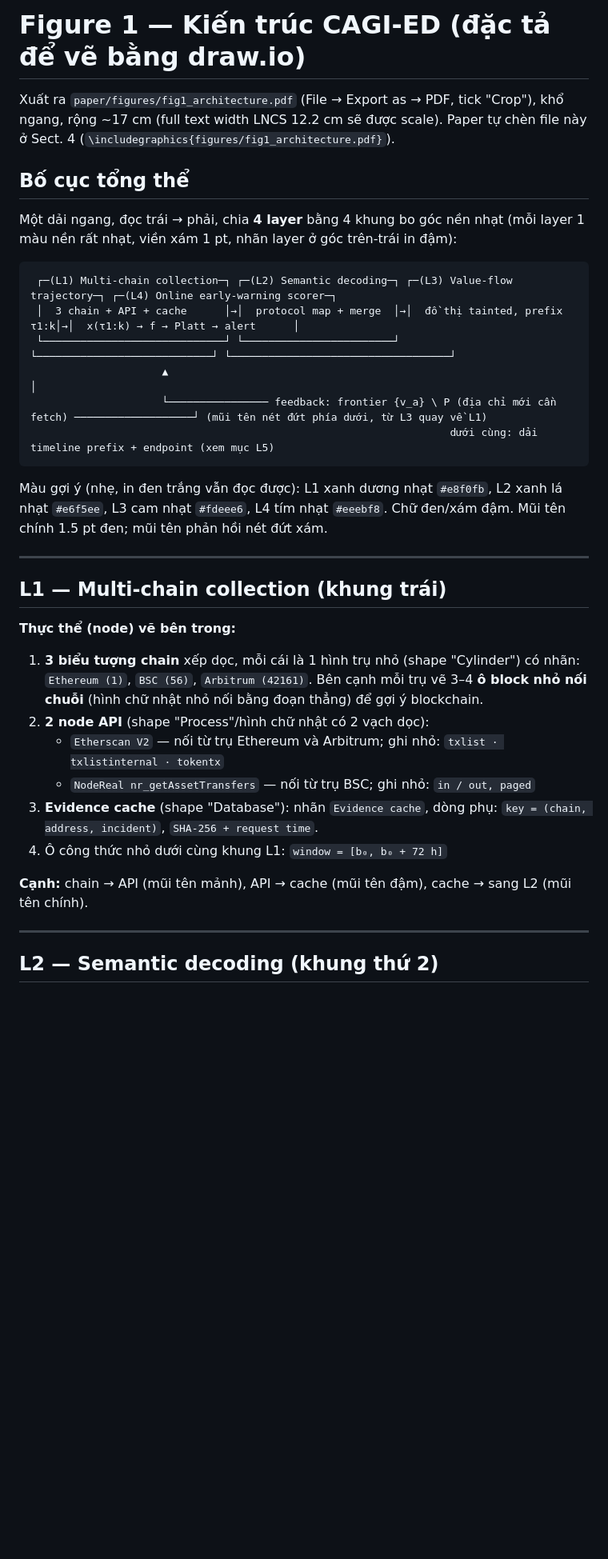
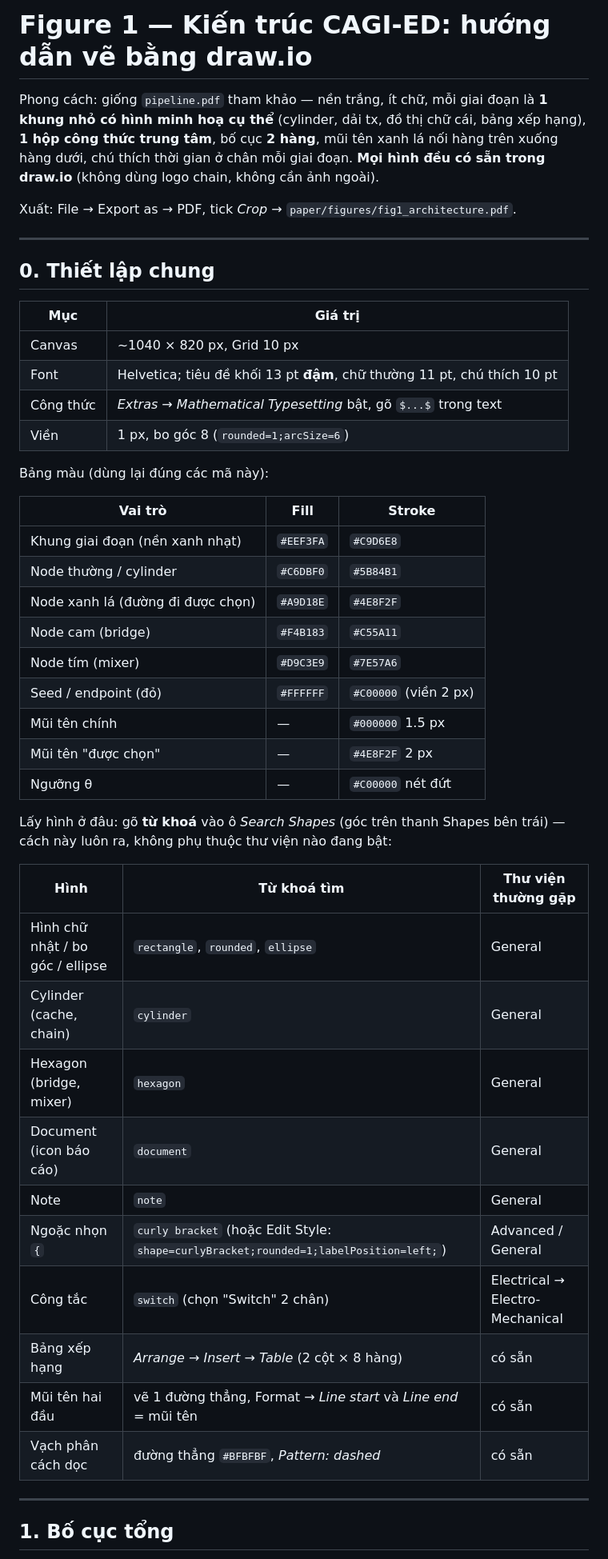
Before and after one commit to Hpgbao2204/CAGI, a Markdown page: paper/figures/fig1_architecture_spec.md, the part around one of its changes. Shown at 80% size. Rendered like a GitHub page; blank space fills up the shorter version.

````diff
--- a/paper/figures/fig1_architecture_spec.md
+++ b/paper/figures/fig1_architecture_spec.md
@@ -1,51 +1,55 @@
-# Figure 1 — Kiến trúc CAGI-ED (đặc tả để vẽ bằng draw.io)
+# Figure 1 — Kiến trúc CAGI-ED: hướng dẫn vẽ bằng draw.io
 
-Xuất ra `paper/figures/fig1_architecture.pdf` (File → Export as → PDF, tick
-"Crop"), khổ ngang, rộng ~17 cm (full text width LNCS 12.2 cm sẽ được scale).
-Paper tự chèn file này ở Sect. 4 (`\includegraphics{figures/fig1_architecture.pdf}`).
+Phong cách: giống `pipeline.pdf` tham khảo — nền trắng, ít chữ, mỗi giai đoạn
+là **1 khung nhỏ có hình minh hoạ cụ thể** (cylinder, dải tx, đồ thị chữ cái,
+bảng xếp hạng), **1 hộp công thức trung tâm**, bố cục **2 hàng**, mũi tên xanh
+lá nối hàng trên xuống hàng dưới, chú thích thời gian ở chân mỗi giai đoạn.
+**Mọi hình đều có sẵn trong draw.io** (không dùng logo chain, không cần ảnh ngoài).
 
-## Bố cục tổng thể
-
-Một dải ngang, đọc trái → phải, chia **4 layer** bằng 4 khung bo góc nền nhạt
-(mỗi layer 1 màu nền rất nhạt, viền xám 1 pt, nhãn layer ở góc trên-trái in
-đậm):
-
-```
- ┌─(L1) Multi-chain collection─┐ ┌─(L2) Semantic decoding─┐ ┌─(L3) Value-flow trajectory─┐ ┌─(L4) Online early-warning scorer─┐
- │  3 chain + API + cache      │→│  protocol map + merge  │→│  đồ thị tainted, prefix τ1:k│→│  x(τ1:k) → f → Platt → alert      │
- └─────────────────────────────┘ └────────────────────────┘ └────────────────────────────┘ └───────────────────────────────────┘
-                     ▲                                                                                         │
-                     └──────────────── feedback: frontier {v_a} \ P (địa chỉ mới cần fetch) ───────────────────┘ (mũi tên nét đứt phía dưới, từ L3 quay về L1)
-                                                                   dưới cùng: dải timeline prefix + endpoint (xem mục L5)
-```
-
-Màu gợi ý (nhẹ, in đen trắng vẫn đọc được): L1 xanh dương nhạt `#e8f0fb`,
-L2 xanh lá nhạt `#e6f5ee`, L3 cam nhạt `#fdeee6`, L4 tím nhạt `#eeebf8`. Chữ
-đen/xám đậm. Mũi tên chính 1.5 pt đen; mũi tên phản hồi nét đứt xám.
+Xuất: File → Export as → PDF, tick *Crop* → `paper/figures/fig1_architecture.pdf`.
 
 ---
 
-## L1 — Multi-chain collection (khung trái)
+## 0. Thiết lập chung
 
-**Thực thể (node) vẽ bên trong:**
+| Mục | Giá trị |
+|---|---|
+| Canvas | ~1040 × 820 px, Grid 10 px |
+| Font | Helvetica; tiêu đề khối 13 pt **đậm**, chữ thường 11 pt, chú thích 10 pt |
+| Công thức | *Extras → Mathematical Typesetting* bật, gõ `$...$` trong text |
+| Viền | 1 px, bo góc 8 (`rounded=1;arcSize=6`) |
 
-1. **3 biểu tượng chain** xếp dọc, mỗi cái là 1 hình trụ nhỏ (shape
-   "Cylinder") có nhãn: `Ethereum (1)`, `BSC (56)`, `Arbitrum (42161)`.
-   Bên cạnh mỗi trụ vẽ 3–4 **ô block nhỏ nối chuỗi** (hình chữ nhật nhỏ nối
-   bằng đoạn thẳng) để gợi ý blockchain.
-2. **2 node API** (shape "Process"/hình chữ nhật có 2 vạch dọc):
-   * `Etherscan V2` — nối từ trụ Ethereum và Arbitrum; ghi nhỏ:
-     `txlist · txlistinternal · tokentx`
-   * `NodeReal nr_getAssetTransfers` — nối từ trụ BSC; ghi nhỏ: `in / out, paged`
-3. **Evidence cache** (shape "Database"): nhãn `Evidence cache`, dòng phụ:
-   `key = (chain, address, incident)`, `SHA-256 + request time`.
-4. Ô công thức nhỏ dưới cùng khung L1:
-   `window = [b₀, b₀ + 72 h]`
+Bảng màu (dùng lại đúng các mã này):
 
-**Cạnh:** chain → API (mũi tên mảnh), API → cache (mũi tên đậm), cache →
-sang L2 (mũi tên chính).
+| Vai trò | Fill | Stroke |
+|---|---|---|
+| Khung giai đoạn (nền xanh nhạt) | `#EEF3FA` | `#C9D6E8` |
+| Node thường / cylinder | `#C6DBF0` | `#5B84B1` |
+| Node xanh lá (đường đi được chọn) | `#A9D18E` | `#4E8F2F` |
+| Node cam (bridge) | `#F4B183` | `#C55A11` |
+| Node tím (mixer) | `#D9C3E9` | `#7E57A6` |
+| Seed / endpoint (đỏ) | `#FFFFFF` | `#C00000` (viền 2 px) |
+| Mũi tên chính | — | `#000000` 1.5 px |
+| Mũi tên "được chọn" | — | `#4E8F2F` 2 px |
+| Ngưỡng θ | — | `#C00000` nét đứt |
+
+Lấy hình ở đâu: gõ **từ khoá** vào ô *Search Shapes* (góc trên thanh Shapes
+bên trái) — cách này luôn ra, không phụ thuộc thư viện nào đang bật:
+
+| Hình | Từ khoá tìm | Thư viện thường gặp |
+|---|---|---|
+| Hình chữ nhật / bo góc / ellipse | `rectangle`, `rounded`, `ellipse` | General |
+| Cylinder (cache, chain) | `cylinder` | General |
+| Hexagon (bridge, mixer) | `hexagon` | General |
+| Document (icon báo cáo) | `document` | General |
+| Note | `note` | General |
+| Ngoặc nhọn `{` | `curly bracket` (hoặc Edit Style: `shape=curlyBracket;rounded=1;labelPosition=left;`) | Advanced / General |
+| Công tắc | `switch` (chọn "Switch" 2 chân) | Electrical → Electro-Mechanical |
+| Bảng xếp hạng | *Arrange → Insert → Table* (2 cột × 8 hàng) | có sẵn |
+| Mũi tên hai đầu | vẽ 1 đường thẳng, Format → *Line start* và *Line end* = mũi tên | có sẵn |
+| Vạch phân cách dọc | đường thẳng `#BFBFBF`, *Pattern: dashed* | có sẵn |
 
 ---
 
-## L2 — Semantic decoding (khung thứ 2)
+## 1. Bố cục tổng
 
````
Also changed, not shown: other parts of paper/figures/fig1_architecture_spec.md (+137 -89 lines).
